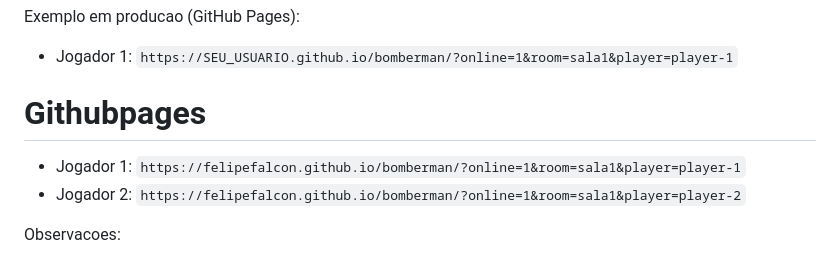
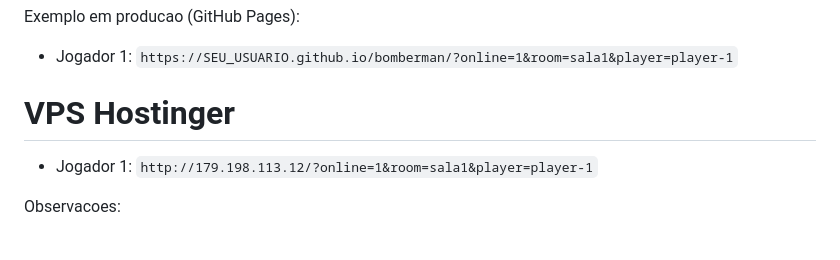
Before and after one commit to felipefalcon/bomberman, a Markdown page: README.md, the part around the change. GitHub-like rendering.

```diff
--- a/README.md
+++ b/README.md
@@ -83,10 +83,9 @@ Exemplo em producao (GitHub Pages):
 
 - Jogador 1: `https://SEU_USUARIO.github.io/bomberman/?online=1&room=sala1&player=player-1`
 
-# Githubpages
+# VPS Hostinger
 
-- Jogador 1: `https://felipefalcon.github.io/bomberman/?online=1&room=sala1&player=player-1`
-- Jogador 2: `https://felipefalcon.github.io/bomberman/?online=1&room=sala1&player=player-2`
+- Jogador 1: `http://179.198.113.12/?online=1&room=sala1&player=player-1`
 
 Observacoes:
 
```
